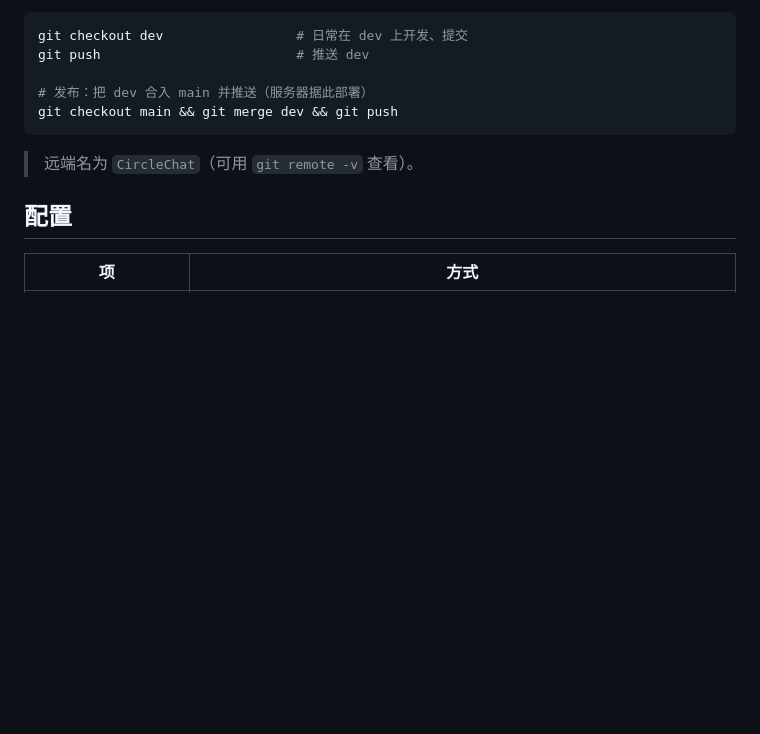
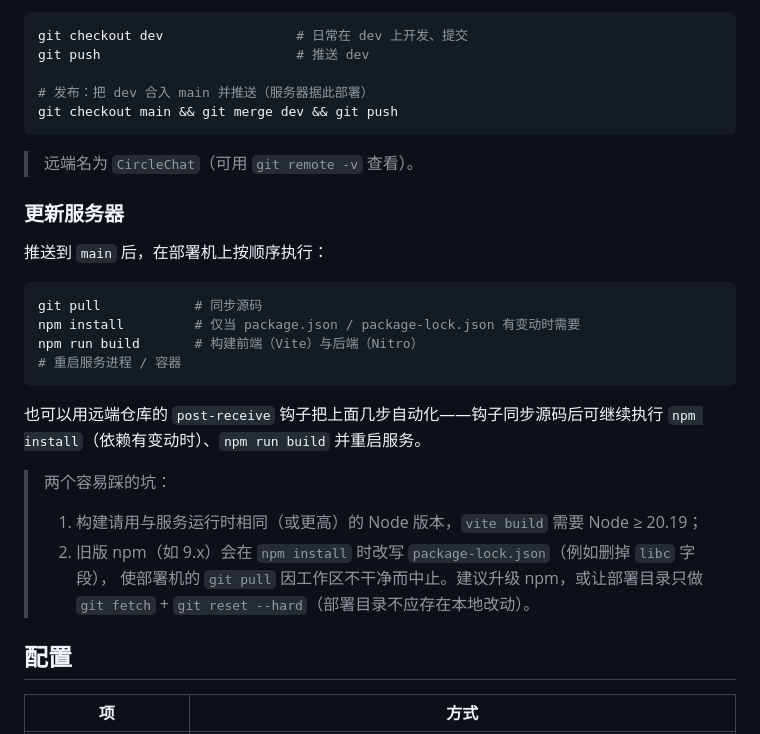
Before and after one commit to CircleChat-Team/CircleChat, a Markdown page: README.md, the part around the change. Drawn GitHub-style; blank space fills up the shorter version.

Commit message:
docs(readme): 补充发布/更新服务器流程与两个常见坑

````diff
--- a/README.md
+++ b/README.md
@@ -58,6 +58,26 @@ git checkout main && git merge dev && git push
 
 > 远端名为 `CircleChat`（可用 `git remote -v` 查看）。
 
+### 更新服务器
+
+推送到 `main` 后，在部署机上按顺序执行：
+
+```bash
+git pull            # 同步源码
+npm install         # 仅当 package.json / package-lock.json 有变动时需要
+npm run build       # 构建前端（Vite）与后端（Nitro）
+# 重启服务进程 / 容器
+```
+
+也可以用远端仓库的 `post-receive` 钩子把上面几步自动化——钩子同步源码后可继续执行
+`npm install`（依赖有变动时）、`npm run build` 并重启服务。
+
+> 两个容易踩的坑：
+> 1. 构建请用与服务运行时相同（或更高）的 Node 版本，`vite build` 需要 Node ≥ 20.19；
+> 2. 旧版 npm（如 9.x）会在 `npm install` 时改写 `package-lock.json`（例如删掉 `libc` 字段），
+>    使部署机的 `git pull` 因工作区不干净而中止。建议升级 npm，或让部署目录只做
+>    `git fetch` + `git reset --hard`（部署目录不应存在本地改动）。
+
 ## 配置
 
 | 项 | 方式 |
````
